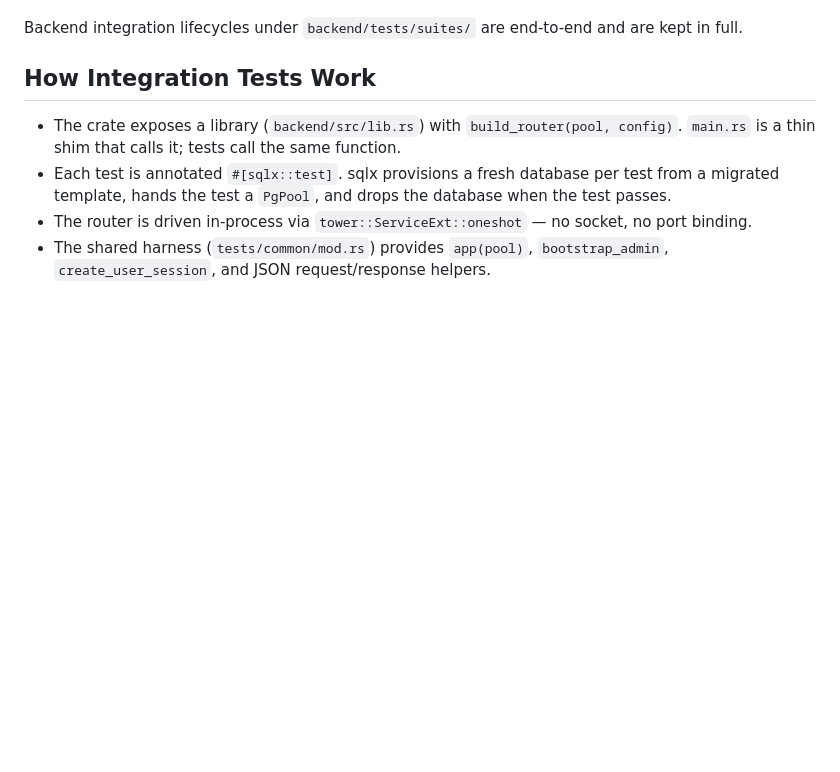
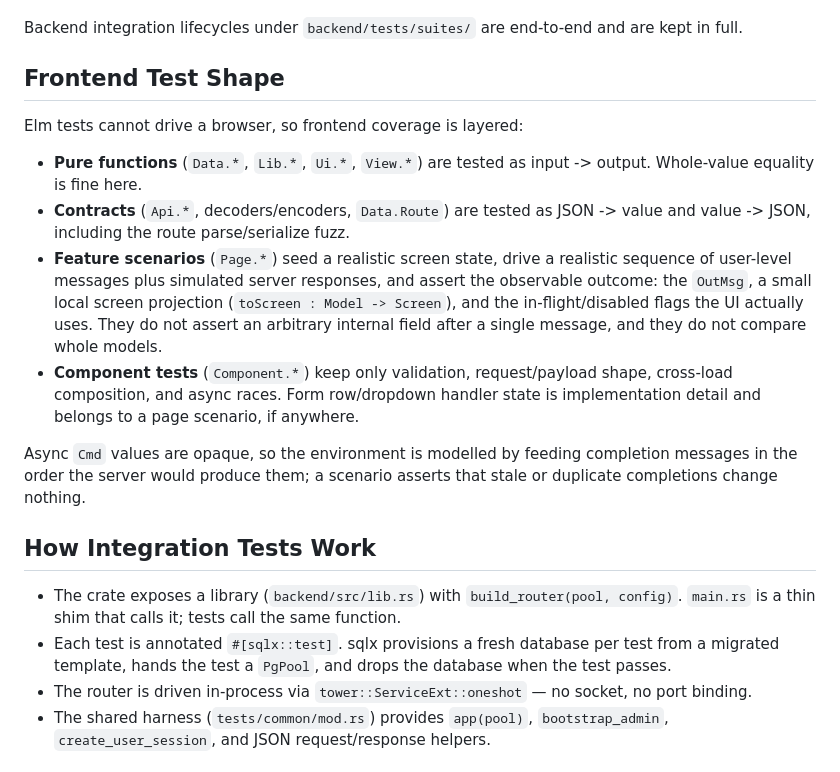
Before and after one commit to nixypanda/calco, a Markdown page: docs/testing.md, the part around the change. Rendered like a GitHub page; blank space fills up the shorter version.

Commit message:
docs: describe the layered frontend test shape
Document the four tiers (pure functions, contracts, feature scenarios,
component rules) and the scenario methodology: seed -> user messages +
simulated completions -> assert OutMsg and a screen projection.

```diff
--- a/docs/testing.md
+++ b/docs/testing.md
@@ -50,6 +50,28 @@ Do not add tests that:
 
 Backend integration lifecycles under `backend/tests/suites/` are end-to-end and
 are kept in full.
+
+## Frontend Test Shape
+
+Elm tests cannot drive a browser, so frontend coverage is layered:
+
+- **Pure functions** (`Data.*`, `Lib.*`, `Ui.*`, `View.*`) are tested as
+  input -> output. Whole-value equality is fine here.
+- **Contracts** (`Api.*`, decoders/encoders, `Data.Route`) are tested as
+  JSON -> value and value -> JSON, including the route parse/serialize fuzz.
+- **Feature scenarios** (`Page.*`) seed a realistic screen state, drive a
+  realistic sequence of user-level messages plus simulated server responses,
+  and assert the observable outcome: the `OutMsg`, a small local screen
+  projection (`toScreen : Model -> Screen`), and the in-flight/disabled flags
+  the UI actually uses. They do not assert an arbitrary internal field after a
+  single message, and they do not compare whole models.
+- **Component tests** (`Component.*`) keep only validation, request/payload
+  shape, cross-load composition, and async races. Form row/dropdown handler
+  state is implementation detail and belongs to a page scenario, if anywhere.
+
+Async `Cmd` values are opaque, so the environment is modelled by feeding
+completion messages in the order the server would produce them; a scenario
+asserts that stale or duplicate completions change nothing.
 
 ## How Integration Tests Work
 
```
